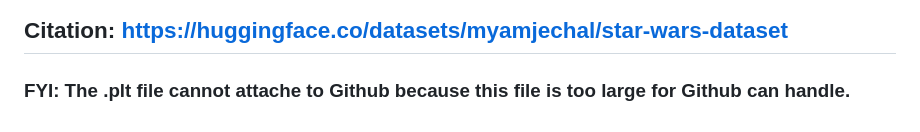
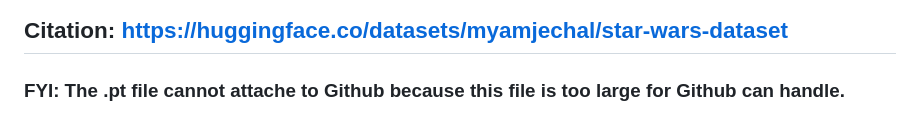
Before and after one commit to Malibu-Chuchu/NLP_A2, a Markdown page: README.md, the part around the change. Drawn GitHub-style.

```diff
--- a/README.md
+++ b/README.md
@@ -36,4 +36,4 @@ My model architecture consists of 28,579,448 trainable parameters. Training is c
 
 
 ## Citation: https://huggingface.co/datasets/myamjechal/star-wars-dataset
-### FYI: The .plt file cannot attache to Github because this file is too large for Github can handle.
+### FYI: The .pt file cannot attache to Github because this file is too large for Github can handle.
```
